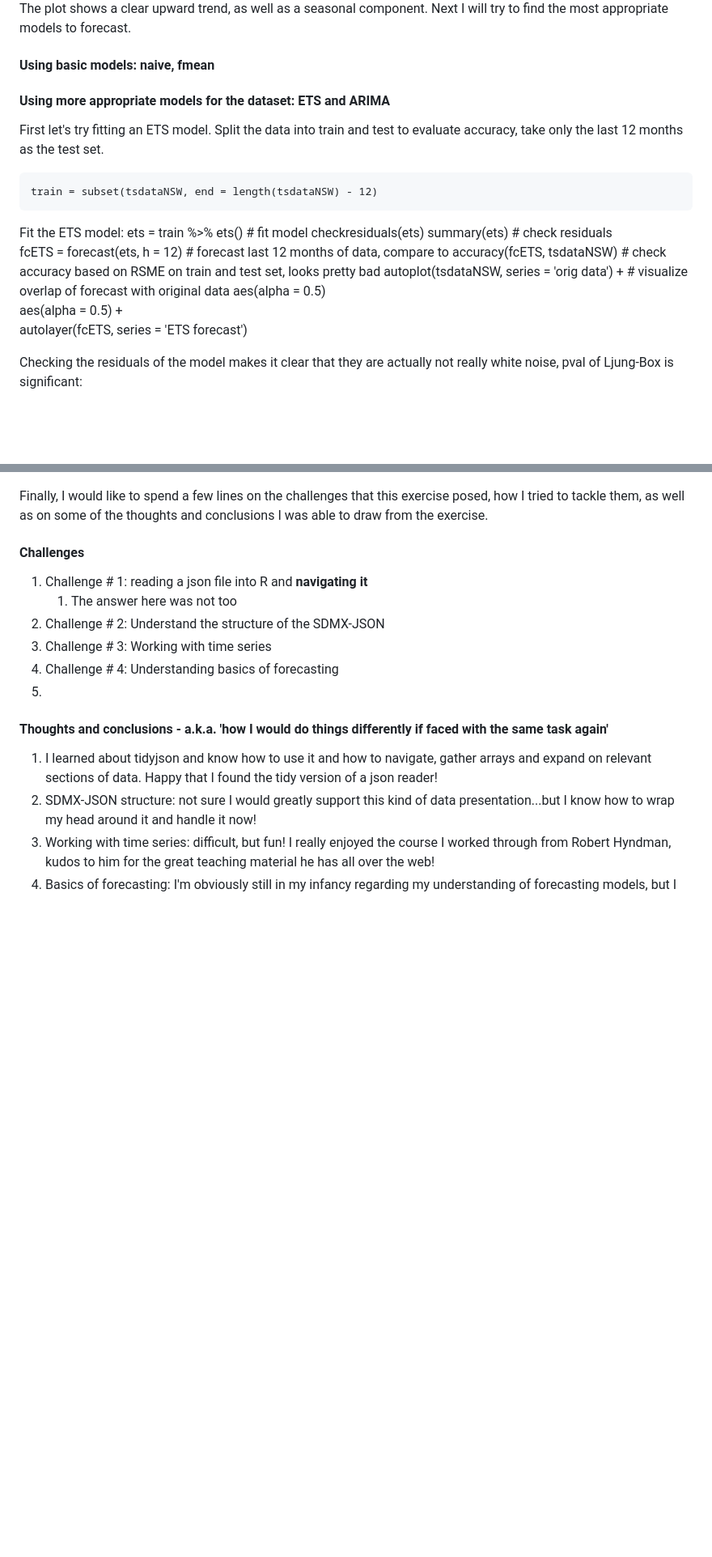
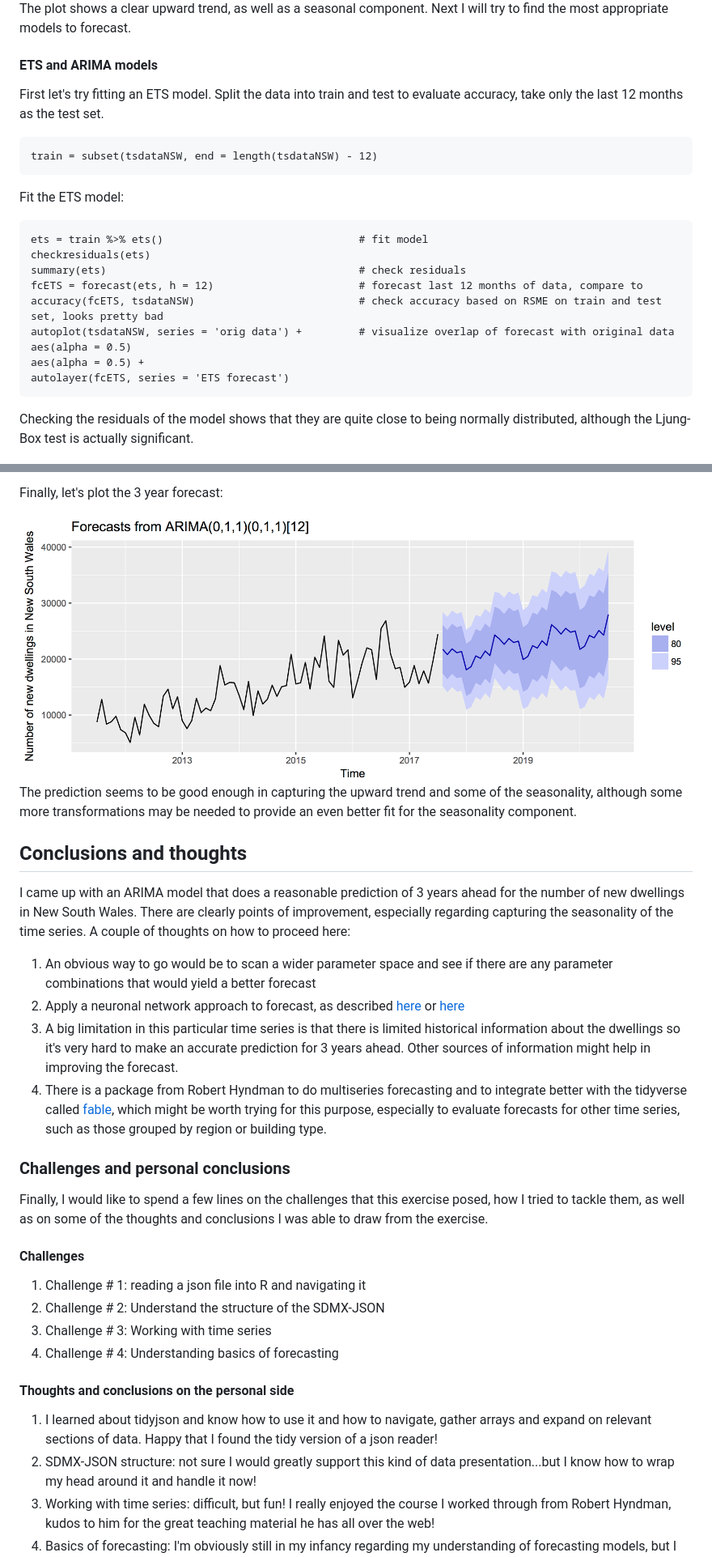
Before and after one commit to evilla-19/ABS-exercise, a Markdown page: README.md, 2 parts joined by grey strips. Shown at 81% size. GitHub-like rendering; pictures changed too: figures/ARIMA_prediction_3_years.png (added); blank space fills up the shorter version.

```diff
--- a/README.md
+++ b/README.md
@@ -158,15 +158,14 @@ Next I will decompose and plot seasonal and trend componentes to visualize them
 The plot shows a clear upward trend, as well as a seasonal component. Next I will try to find the most appropriate models to forecast.
 
 
-#### Using basic models: naive, fmean
-
-#### Using more appropriate models for the dataset: ETS and ARIMA
+#### ETS and ARIMA models
 
 First let's try fitting an ETS model. Split the data into train and test to evaluate accuracy, take only the last 12 months as the test set.
 
     train = subset(tsdataNSW, end = length(tsdataNSW) - 12)
 
 Fit the ETS model:
+
     ets = train %>% ets()                               # fit model
     checkresiduals(ets)
     summary(ets)                                        # check residuals
@@ -176,7 +175,7 @@ Fit the ETS model:
     aes(alpha = 0.5) +
     autolayer(fcETS, series = 'ETS forecast')
 
-Checking the residuals of the model makes it clear that they are actually not really white noise, pval of Ljung-Box is significant:
+Checking the residuals of the model shows that they are quite close to being normally distributed, although the Ljung-Box test is actually significant.
 
 <img src='figures/ETS_residuals.png'/>
 
@@ -192,16 +265,32 @@ I will now try to fit an ARIMA model to the data and come up with a better forec
+Finally, let's plot the 3 year forecast:
+
+<img src='figures/ARIMA_prediction_3_years.png' />
+
+The prediction seems to be good enough in capturing the upward trend and some of the seasonality, although some more transformations may be needed to provide an even better fit for the seasonality component.
+
+## Conclusions and thoughts
+
+I came up with an ARIMA model that does a reasonable prediction of 3 years ahead for the number of new dwellings in New South Wales. There are clearly points of improvement, especially regarding capturing the seasonality of the time series. A couple of thoughts on how to proceed here:
+
+1. An obvious way to go would be to scan a wider parameter space and see if there are any parameter combinations that would yield a better forecast
+2. Apply a neuronal network approach to forecast, as described [here](https://blogs.rstudio.com/tensorflow/posts/2017-12-20-time-series-forecasting-with-recurrent-neural-networks/) or [here](http://kourentzes.com/forecasting/2017/02/10/forecasting-time-series-with-neural-networks-in-r/)
+3. A big limitation in this particular time series is that there is limited historical information about the dwellings so it's very hard to make an accurate prediction for 3 years ahead. Other sources of information might help in improving the forecast.
+4. There is a package from Robert Hyndman to do multiseries forecasting and to integrate better with the tidyverse called [fable](https://github.com/tidyverts/fable), which might be worth trying for this purpose, especially to evaluate forecasts for other time series, such as those grouped by region or building type.
+
+
+### Challenges and personal conclusions
 
 Finally, I would like to spend a few lines on the challenges that this exercise posed, how I tried to tackle them, as well as on some of the thoughts and conclusions I was able to draw from the exercise.
 
 #### Challenges
 
-1. Challenge # 1: reading a json file into R and **navigating it**
-    1. The answer here was not too
+1. Challenge # 1: reading a json file into R and navigating it
 2. Challenge # 2: Understand the structure of the SDMX-JSON
 3. Challenge # 3: Working with time series
 4. Challenge # 4: Understanding basics of forecasting
-5.
 
-#### Thoughts and conclusions - a.k.a. 'how I would do things differently if faced with the same task again'
+
+#### Thoughts and conclusions on the personal side
 
 1. I learned about tidyjson and know how to use it and how to navigate, gather arrays and expand on relevant sections of data. Happy that I found the tidy version of a json reader!
 2. SDMX-JSON structure: not sure I would greatly support this kind of data presentation...but I know how to wrap my head around it and handle it now!
```
Also changed, not shown: other parts of README.md (+77 -3 lines), figures/ARIMA_accuracy_test_set.png (added), figures/ARIMA_residuals.png (added), figures/ETS_accuracy_test_set.png, 2 other files.
